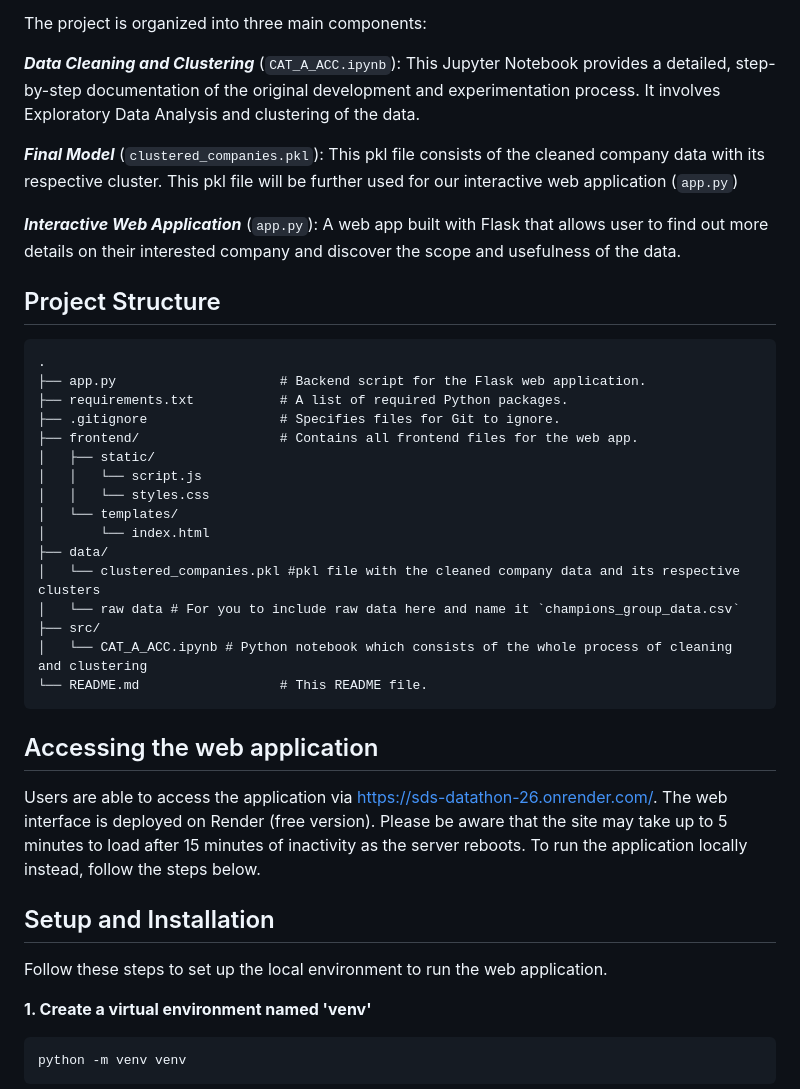
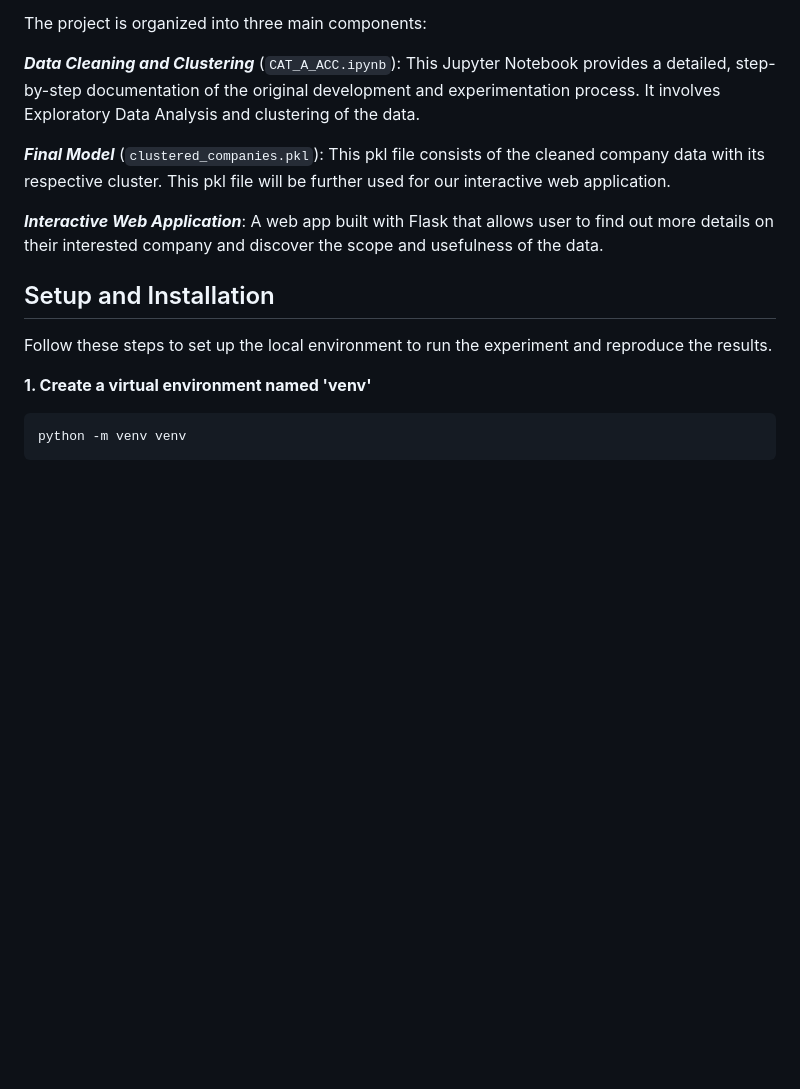
Before and after one commit to racxxhel/Corp_Intelligence, a Markdown page: README.md, the part around one of its changes. Rendered like a GitHub page; blank space fills up the shorter version.

````diff
--- a/README.md
+++ b/README.md
@@ -8,36 +8,12 @@ The project is organized into three main components:
 
 ***Data Cleaning and Clustering*** (`CAT_A_ACC.ipynb`): This Jupyter Notebook provides a detailed, step-by-step documentation of the original development and experimentation process. It involves Exploratory Data Analysis and clustering of the data.
 
-***Final Model*** (`clustered_companies.pkl`): This pkl file consists of the cleaned company data with its respective cluster. This pkl file will be further used for our interactive web application (`app.py`)
+***Final Model*** (`clustered_companies.pkl`): This pkl file consists of the cleaned company data with its respective cluster. This pkl file will be further used for our interactive web application.
 
-***Interactive Web Application*** (`app.py`): A web app built with Flask that allows user to find out more details on their interested company and discover the scope and usefulness of the data.
-
-## Project Structure
-```plaintext
-.
-├── app.py                     # Backend script for the Flask web application.
-├── requirements.txt           # A list of required Python packages.
-├── .gitignore                 # Specifies files for Git to ignore.
-├── frontend/                  # Contains all frontend files for the web app.
-│   ├── static/
-│   │   └── script.js
-│   │   └── styles.css
-│   └── templates/
-│       └── index.html
-├── data/
-│   └── clustered_companies.pkl #pkl file with the cleaned company data and its respective clusters
-│   └── raw data # For you to include raw data here and name it `champions_group_data.csv`
-├── src/
-│   └── CAT_A_ACC.ipynb # Python notebook which consists of the whole process of cleaning and clustering
-└── README.md                  # This README file.
-```
-
-## Accessing the web application
-Users are able to access the application via https://sds-datathon-26.onrender.com/.
-The web interface is deployed on Render (free version). Please be aware that the site may take up to 5 minutes to load after 15 minutes of inactivity as the server reboots. To run the application locally instead, follow the steps below.
+***Interactive Web Application***: A web app built with Flask that allows user to find out more details on their interested company and discover the scope and usefulness of the data.
 
 ## Setup and Installation
-Follow these steps to set up the local environment to run the web application.
+Follow these steps to set up the local environment to run the experiment and reproduce the results.
 
 **1. Create a virtual environment named 'venv'**
 ```bash
````
Also changed, not shown: other parts of README.md (+3 -26 lines).
